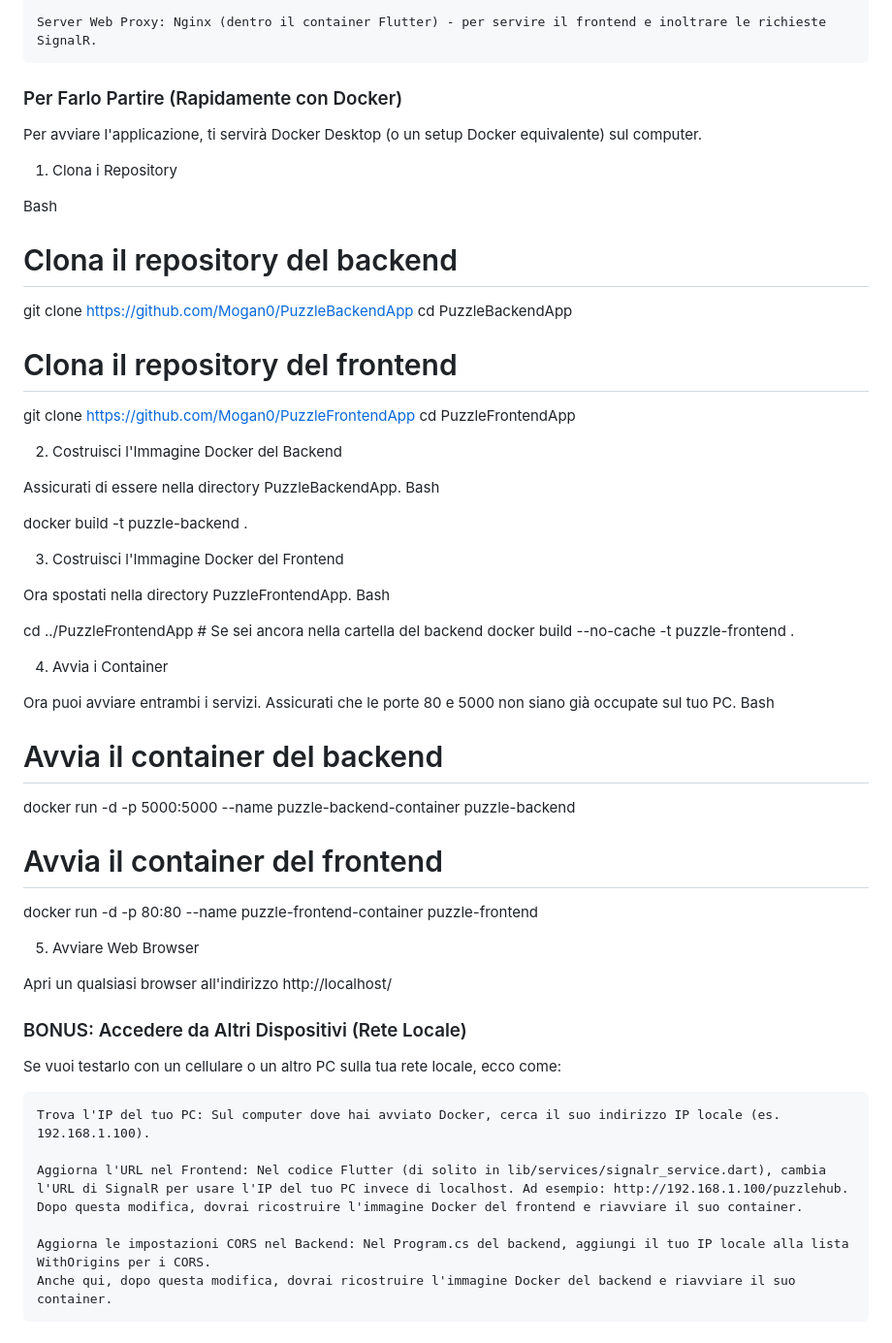
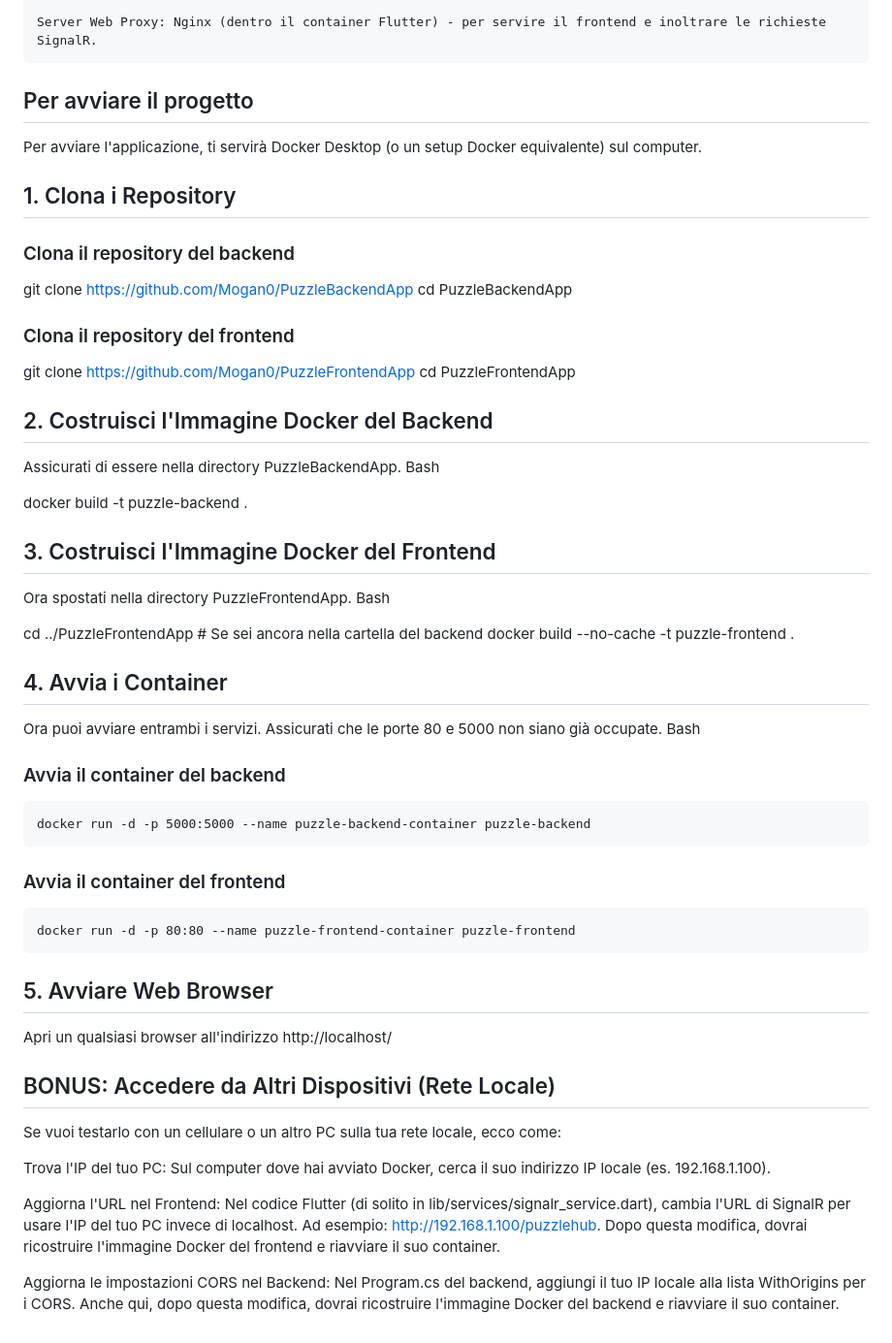
Before and after one commit to Mogan0/PuzzleFrontendApp, a Markdown page: README.md, the part around the change. Shown at 97% size. Rendered like a GitHub page.

```diff
--- a/README.md
+++ b/README.md
@@ -23,30 +23,28 @@ Ho scelto di containerizzare entrambi i servizi con Docker.
 
     Server Web Proxy: Nginx (dentro il container Flutter) - per servire il frontend e inoltrare le richieste SignalR.
 
-### Per Farlo Partire (Rapidamente con Docker)
+## Per avviare il progetto
 
 Per avviare l'applicazione, ti servirà Docker Desktop (o un setup Docker equivalente) sul computer.
 
-1. Clona i Repository
+## 1. Clona i Repository
 
-Bash
-
-# Clona il repository del backend
+### Clona il repository del backend
 git clone https://github.com/Mogan0/PuzzleBackendApp
 cd PuzzleBackendApp
 
-# Clona il repository del frontend
+### Clona il repository del frontend
 git clone https://github.com/Mogan0/PuzzleFrontendApp
 cd PuzzleFrontendApp
 
-2. Costruisci l'Immagine Docker del Backend
+## 2. Costruisci l'Immagine Docker del Backend
 
 Assicurati di essere nella directory PuzzleBackendApp.
 Bash
 
 docker build -t puzzle-backend .
 
-3. Costruisci l'Immagine Docker del Frontend
+## 3. Costruisci l'Immagine Docker del Frontend
 
 Ora spostati nella directory PuzzleFrontendApp.
 Bash
@@ -54,29 +52,29 @@ Bash
 cd ../PuzzleFrontendApp # Se sei ancora nella cartella del backend
 docker build --no-cache -t puzzle-frontend .
 
-4. Avvia i Container
+## 4. Avvia i Container
 
-Ora puoi avviare entrambi i servizi. Assicurati che le porte 80 e 5000 non siano già occupate sul tuo PC.
+Ora puoi avviare entrambi i servizi. Assicurati che le porte 80 e 5000 non siano già occupate.
 Bash
 
-# Avvia il container del backend
-docker run -d -p 5000:5000 --name puzzle-backend-container puzzle-backend
+### Avvia il container del backend
+    docker run -d -p 5000:5000 --name puzzle-backend-container puzzle-backend
 
-# Avvia il container del frontend
-docker run -d -p 80:80 --name puzzle-frontend-container puzzle-frontend
+### Avvia il container del frontend
+    docker run -d -p 80:80 --name puzzle-frontend-container puzzle-frontend
 
-5. Avviare Web Browser
+## 5. Avviare Web Browser
 
 Apri un qualsiasi browser all'indirizzo http://localhost/
 
-### BONUS: Accedere da Altri Dispositivi (Rete Locale)
+## BONUS: Accedere da Altri Dispositivi (Rete Locale)
 
 Se vuoi testarlo con un cellulare o un altro PC sulla tua rete locale, ecco come:
 
-    Trova l'IP del tuo PC: Sul computer dove hai avviato Docker, cerca il suo indirizzo IP locale (es. 192.168.1.100).
+Trova l'IP del tuo PC: Sul computer dove hai avviato Docker, cerca il suo indirizzo IP locale (es. 192.168.1.100).
 
-    Aggiorna l'URL nel Frontend: Nel codice Flutter (di solito in lib/services/signalr_service.dart), cambia l'URL di SignalR per usare l'IP del tuo PC invece di localhost. Ad esempio: http://192.168.1.100/puzzlehub.
-    Dopo questa modifica, dovrai ricostruire l'immagine Docker del frontend e riavviare il suo container.
+Aggiorna l'URL nel Frontend: Nel codice Flutter (di solito in lib/services/signalr_service.dart), cambia l'URL di SignalR per usare l'IP del tuo PC invece di localhost. Ad esempio: http://192.168.1.100/puzzlehub.
+Dopo questa modifica, dovrai ricostruire l'immagine Docker del frontend e riavviare il suo container.
 
-    Aggiorna le impostazioni CORS nel Backend: Nel Program.cs del backend, aggiungi il tuo IP locale alla lista WithOrigins per i CORS.
-    Anche qui, dopo questa modifica, dovrai ricostruire l'immagine Docker del backend e riavviare il suo container.
+Aggiorna le impostazioni CORS nel Backend: Nel Program.cs del backend, aggiungi il tuo IP locale alla lista WithOrigins per i CORS.
+Anche qui, dopo questa modifica, dovrai ricostruire l'immagine Docker del backend e riavviare il suo container.
```
